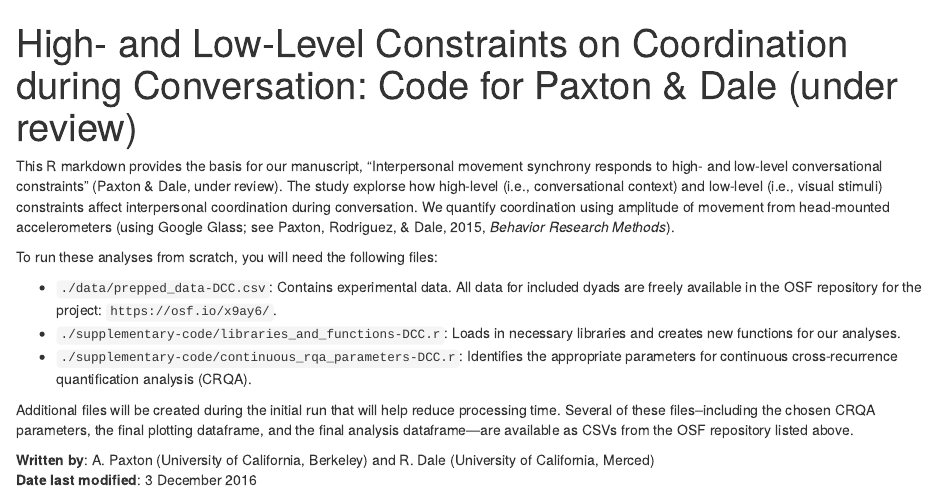
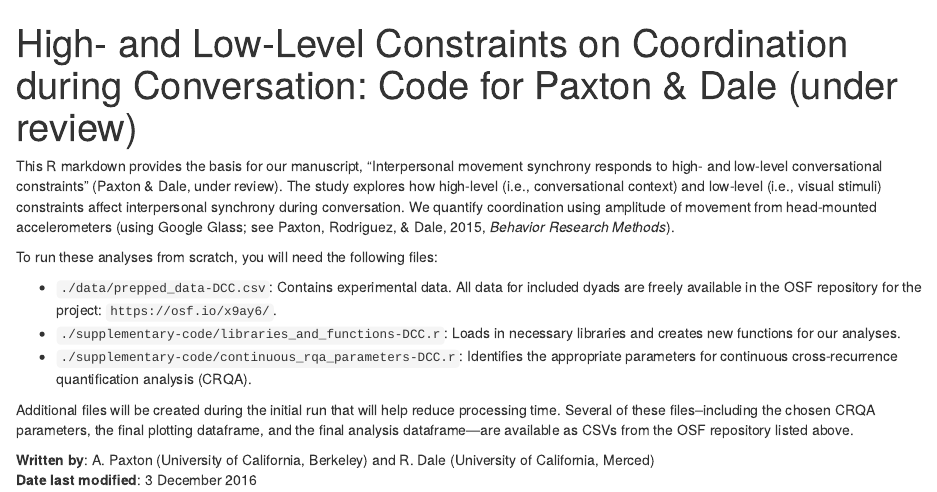
Before and after one commit to a-paxton/dual-conversation-constraints, an R Markdown document (dual-conversation-constraints.Rmd): the page in a window 1100 px wide, from its top. Rendered offline with R 4.5, knitr and Pandoc, with nearby package versions; some code elsewhere in the file could not run offline.

Commit message:
Typo fix

```diff
--- a/dual-conversation-constraints.Rmd
+++ b/dual-conversation-constraints.Rmd
@@ -3,7 +3,7 @@ title: "High- and Low-Level Constraints on Coordination during Conversation: Cod
 output: html_document
 ---
 
-This R markdown provides the basis for our manuscript, "Interpersonal movement synchrony responds to high- and low-level conversational constraints" (Paxton & Dale, under review). The study explorse how high-level (i.e., conversational context) and low-level (i.e., visual stimuli) constraints affect interpersonal coordination during conversation. We quantify coordination using amplitude of movement from head-mounted accelerometers (using Google Glass; see Paxton, Rodriguez, & Dale, 2015, *Behavior Research Methods*).
+This R markdown provides the basis for our manuscript, "Interpersonal movement synchrony responds to high- and low-level conversational constraints" (Paxton & Dale, under review). The study explores how high-level (i.e., conversational context) and low-level (i.e., visual stimuli) constraints affect interpersonal synchrony during conversation. We quantify coordination using amplitude of movement from head-mounted accelerometers (using Google Glass; see Paxton, Rodriguez, & Dale, 2015, *Behavior Research Methods*).
 
 To run these analyses from scratch, you will need the following files:
 
```
